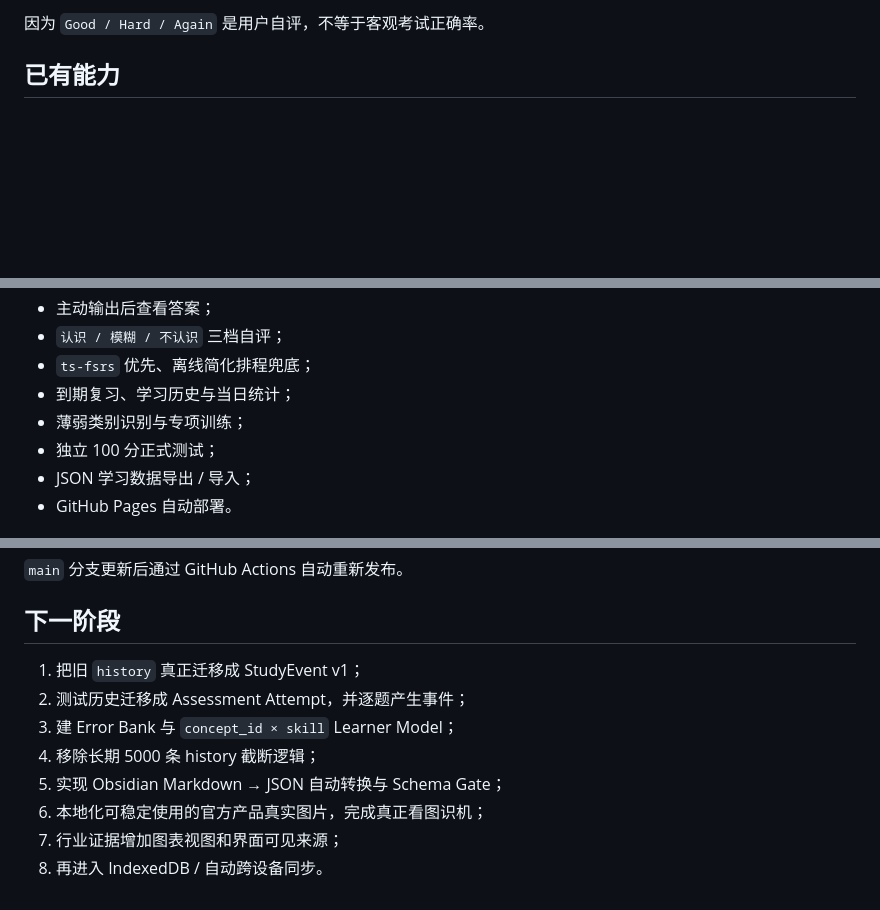
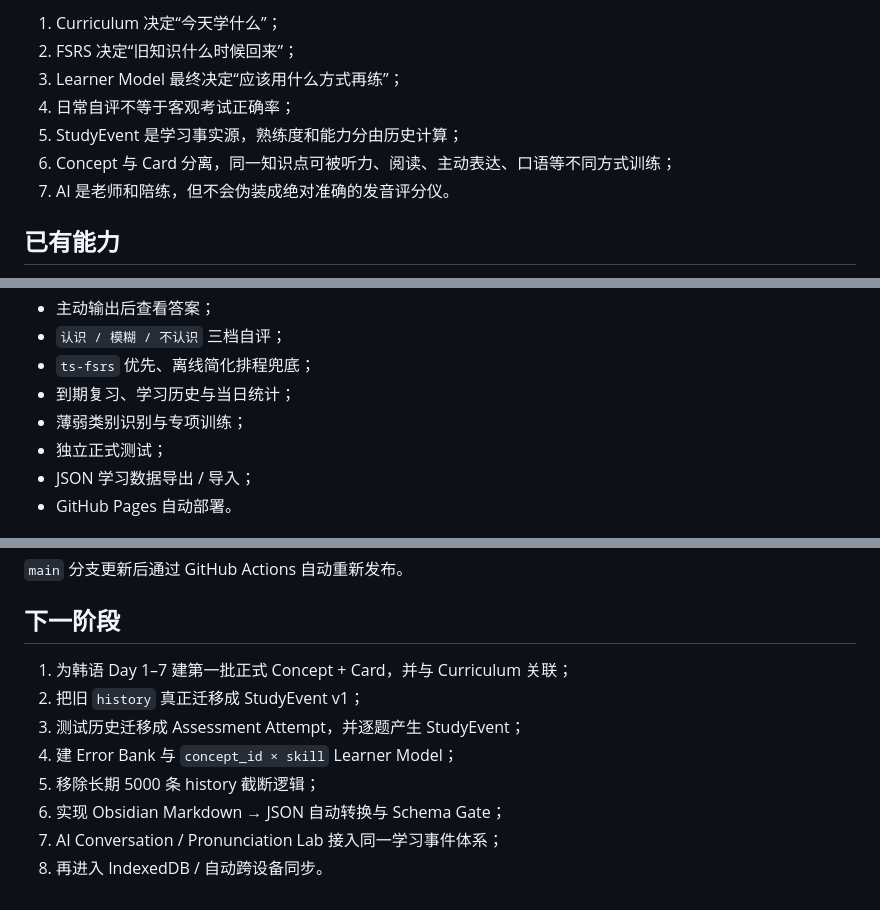
Before and after one commit to xie633-arch/learning-paw, a Markdown page: README.md, 3 parts joined by grey strips. Rendered like a GitHub page; blank space fills up the shorter version.

```diff
--- a/README.md
+++ b/README.md
@@ -68,5 +75,11 @@ V0.4 的核心链路：
 
-因为 `Good / Hard / Again` 是用户自评，不等于客观考试正确率。
+1. Curriculum 决定“今天学什么”；
+2. FSRS 决定“旧知识什么时候回来”；
+3. Learner Model 最终决定“应该用什么方式再练”；
+4. 日常自评不等于客观考试正确率；
+5. StudyEvent 是学习事实源，熟练度和能力分由历史计算；
+6. Concept 与 Card 分离，同一知识点可被听力、阅读、主动表达、口语等不同方式训练；
+7. AI 是老师和陪练，但不会伪装成绝对准确的发音评分仪。
 
 ## 已有能力
 
@@ -80,7 +93,7 @@ V0.4 的核心链路：
 - `ts-fsrs` 优先、离线简化排程兜底；
 - 到期复习、学习历史与当日统计；
 - 薄弱类别识别与专项训练；
-- 独立 100 分正式测试；
+- 独立正式测试；
 - JSON 学习数据导出 / 导入；
 - GitHub Pages 自动部署。
 
@@ -111,11 +124,11 @@ https://xie633-arch.github.io/learning-paw/
 
 ## 下一阶段
 
-1. 把旧 `history` 真正迁移成 StudyEvent v1；
-2. 测试历史迁移成 Assessment Attempt，并逐题产生事件；
-3. 建 Error Bank 与 `concept_id × skill` Learner Model；
-4. 移除长期 5000 条 history 截断逻辑；
-5. 实现 Obsidian Markdown → JSON 自动转换与 Schema Gate；
-6. 本地化可稳定使用的官方产品真实图片，完成真正看图识机；
-7. 行业证据增加图表视图和界面可见来源；
+1. 为韩语 Day 1–7 建第一批正式 Concept + Card，并与 Curriculum 关联；
+2. 把旧 `history` 真正迁移成 StudyEvent v1；
+3. 测试历史迁移成 Assessment Attempt，并逐题产生 StudyEvent；
+4. 建 Error Bank 与 `concept_id × skill` Learner Model；
+5. 移除长期 5000 条 history 截断逻辑；
+6. 实现 Obsidian Markdown → JSON 自动转换与 Schema Gate；
+7. AI Conversation / Pronunciation Lab 接入同一学习事件体系；
 8. 再进入 IndexedDB / 自动跨设备同步。
```
Also changed, not shown: other parts of README.md (+33 -26 lines).
